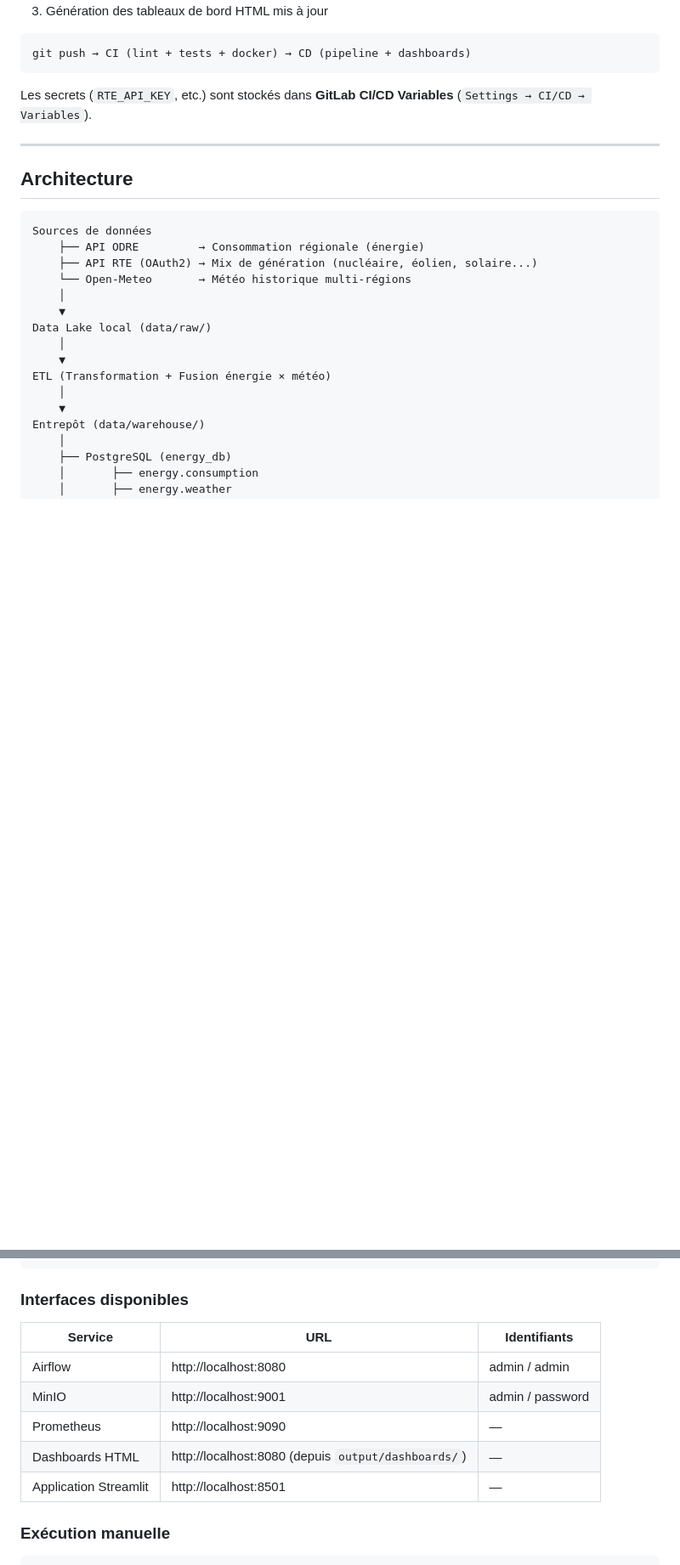
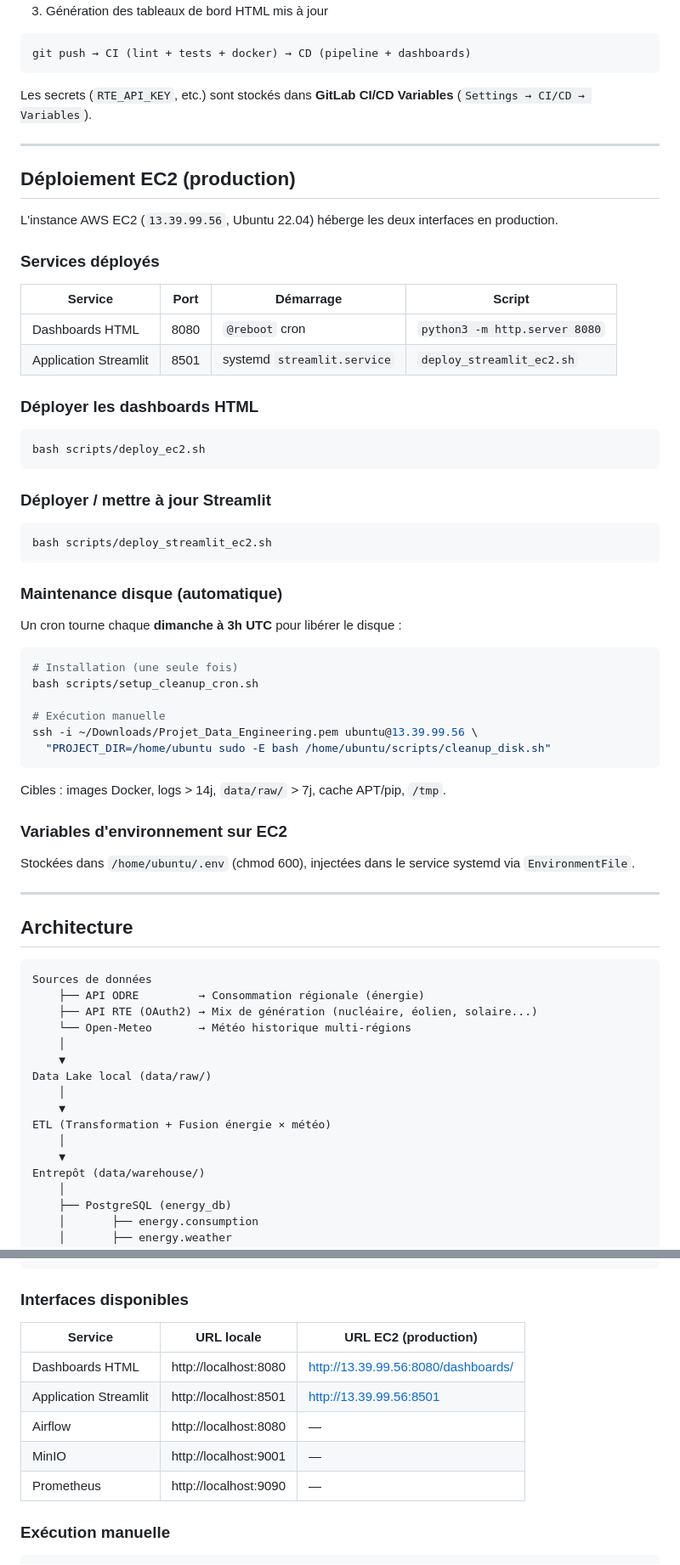
Before and after one commit to Rimiscky/Data_CL, a Markdown page: README.md, 2 parts joined by grey strips. Shown at 85% size. GitHub-like rendering; blank space fills up the shorter version.

Commit message:
Docs: README mis à jour — EC2 production, 9 graphiques, Streamlit déployé
Ajout section déploiement EC2 (services, ports, scripts, maintenance disque).
Architecture mise à jour : EC2 :8080 + :8501. Dashboard IDF : 9 graphiques documentés.
Interfaces : tableau local vs EC2 avec URLs de production.

````diff
--- a/README.md
+++ b/README.md
@@ -107,6 +107,49 @@ Les secrets (`RTE_API_KEY`, etc.) sont stockés dans **GitLab CI/CD Variables**
 
 ---
 
+## Déploiement EC2 (production)
+
+L'instance AWS EC2 (`13.39.99.56`, Ubuntu 22.04) héberge les deux interfaces en production.
+
+### Services déployés
+
+| Service | Port | Démarrage | Script |
+|---|---|---|---|
+| Dashboards HTML | 8080 | `@reboot` cron | `python3 -m http.server 8080` |
+| Application Streamlit | 8501 | systemd `streamlit.service` | `deploy_streamlit_ec2.sh` |
+
+### Déployer les dashboards HTML
+
+```bash
+bash scripts/deploy_ec2.sh
+```
+
+### Déployer / mettre à jour Streamlit
+
+```bash
+bash scripts/deploy_streamlit_ec2.sh
+```
+
+### Maintenance disque (automatique)
+
+Un cron tourne chaque **dimanche à 3h UTC** pour libérer le disque :
+```bash
+# Installation (une seule fois)
+bash scripts/setup_cleanup_cron.sh
+
+# Exécution manuelle
+ssh -i ~/Downloads/Projet_Data_Engineering.pem ubuntu@13.39.99.56 \
+  "PROJECT_DIR=/home/ubuntu sudo -E bash /home/ubuntu/scripts/cleanup_disk.sh"
+```
+
+Cibles : images Docker, logs > 14j, `data/raw/` > 7j, cache APT/pip, `/tmp`.
+
+### Variables d'environnement sur EC2
+
+Stockées dans `/home/ubuntu/.env` (chmod 600), injectées dans le service systemd via `EnvironmentFile`.
+
+---
+
 ## Architecture
 
 ```
@@ -281,13 +329,13 @@ docker-compose up -d airflow-webserver airflow-scheduler
 
 ### Interfaces disponibles
 
-| Service | URL | Identifiants |
+| Service | URL locale | URL EC2 (production) |
 |---|---|---|
-| Airflow | http://localhost:8080 | admin / admin |
-| MinIO | http://localhost:9001 | admin / password |
+| Dashboards HTML | http://localhost:8080 | http://13.39.99.56:8080/dashboards/ |
+| Application Streamlit | http://localhost:8501 | http://13.39.99.56:8501 |
+| Airflow | http://localhost:8080 | — |
+| MinIO | http://localhost:9001 | — |
 | Prometheus | http://localhost:9090 | — |
-| Dashboards HTML | http://localhost:8080 (depuis `output/dashboards/`) | — |
-| Application Streamlit | http://localhost:8501 | — |
 
 ### Exécution manuelle
 
````
Also changed, not shown: other parts of README.md (+10 -5 lines).
